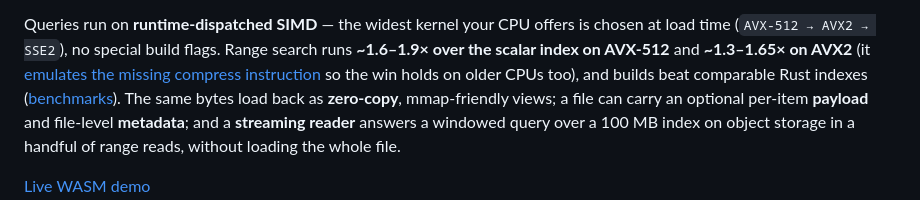
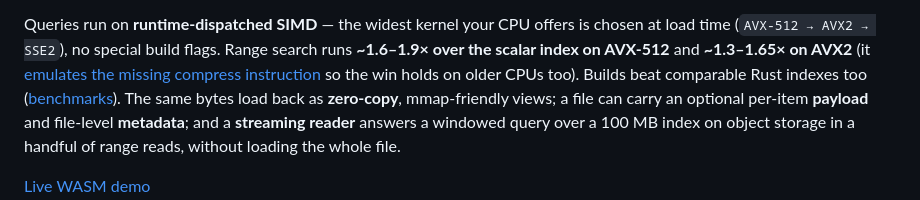
Before and after one commit to Filyus/packed_spatial_index, a Markdown page: README.md, the part around the change. GitHub-like rendering.

Commit message:
docs: drop comma-before-and in the README intro and simd.md

```diff
--- a/README.md
+++ b/README.md
@@ -23,7 +23,7 @@ Queries run on **runtime-dispatched SIMD** — the widest kernel your CPU offers
 chosen at load time (`AVX-512 → AVX2 → SSE2`), no special build flags. Range
 search runs **~1.6–1.9× over the scalar index on AVX-512** and **~1.3–1.65× on
 AVX2** (it [emulates the missing compress instruction](docs/simd.md) so the win
-holds on older CPUs too), and builds beat comparable Rust indexes
+holds on older CPUs too). Builds beat comparable Rust indexes too
 ([benchmarks](docs/performance.md)). The same bytes load back as **zero-copy**,
 mmap-friendly views; a file can carry an optional per-item **payload** and
 file-level **metadata**; and a **streaming reader** answers a windowed query over a
```
Also changed, not shown: docs/simd.md (+8 -8 lines).
